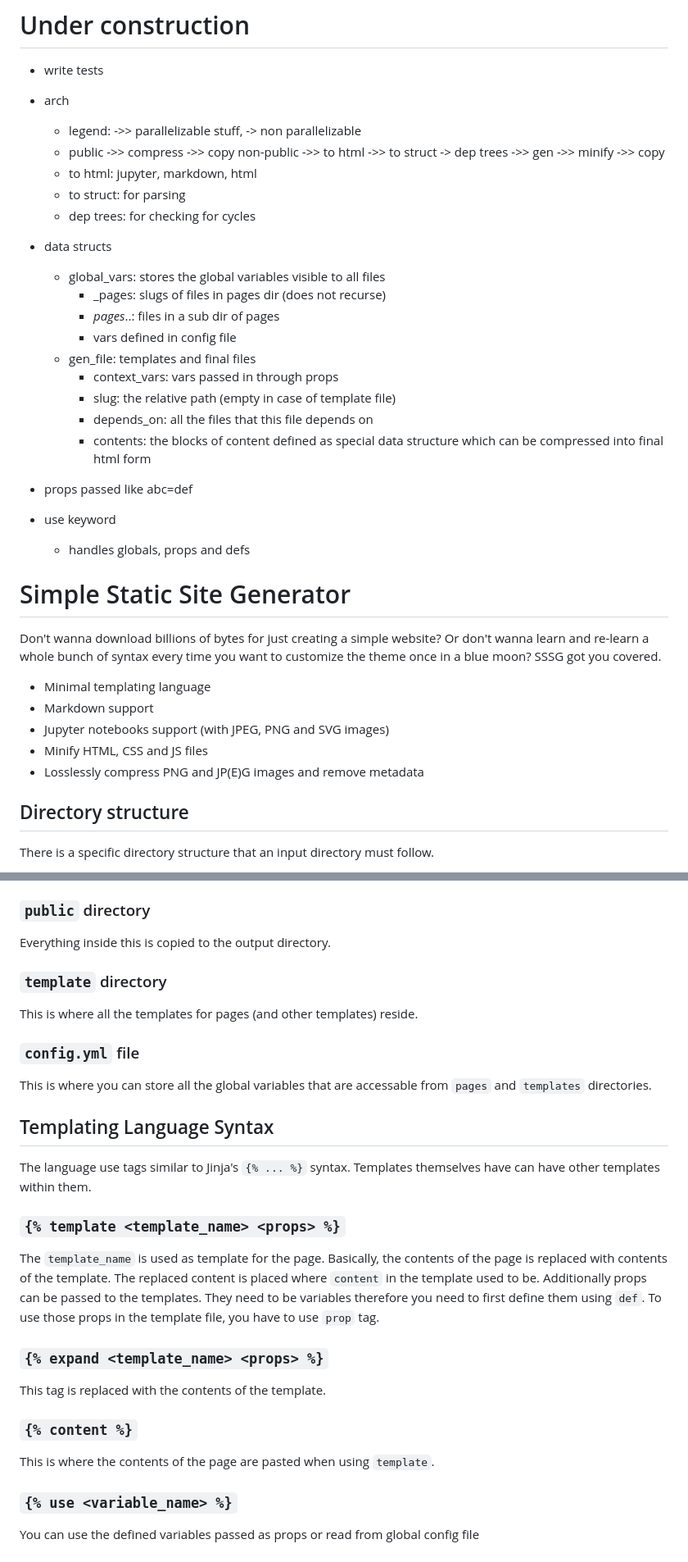
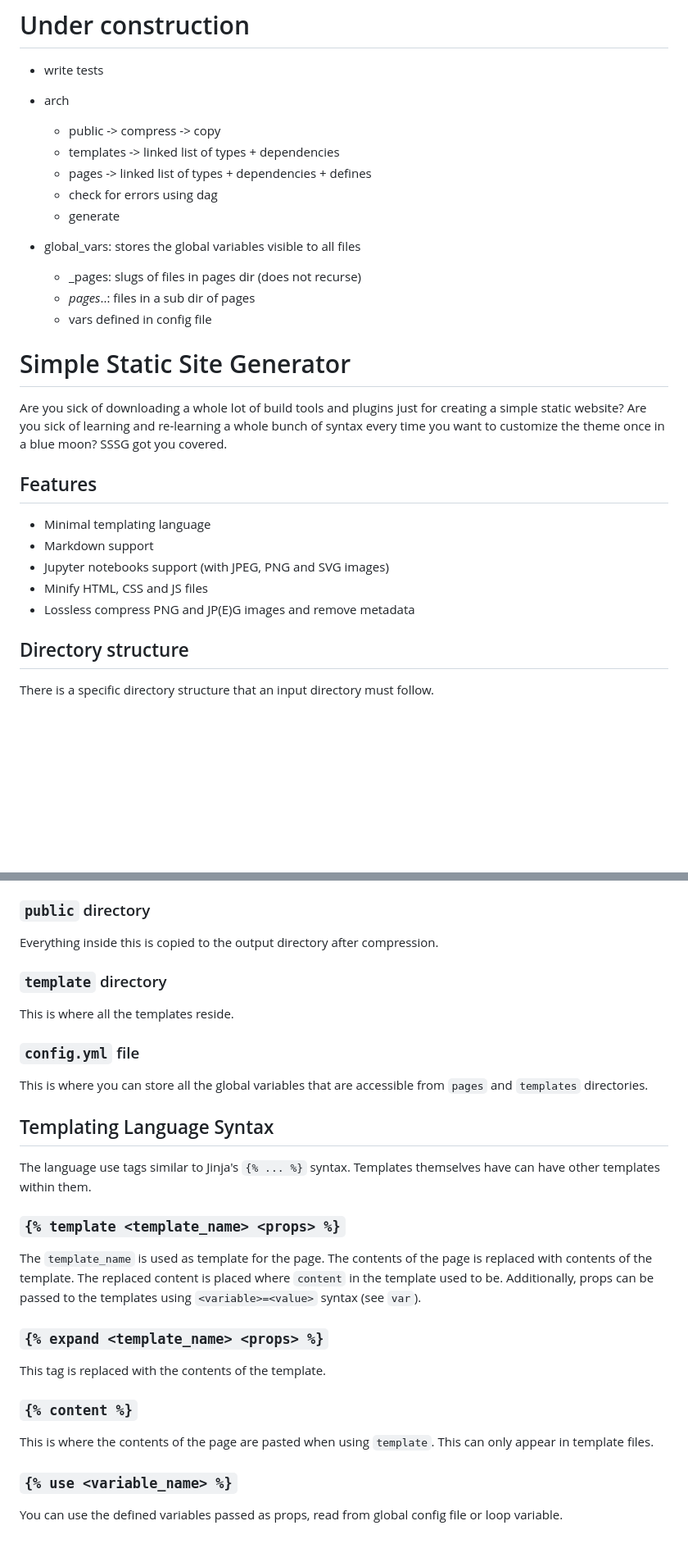
Before and after one commit to aditya-azad/simple-ssg, a Markdown page: README.md, 2 parts joined by grey strips. Shown: that part at 82% size. Drawn GitHub-style; blank space fills up the shorter version.

```diff
--- a/README.md
+++ b/README.md
@@ -3,38 +3,30 @@
 - write tests
 
 - arch
-    - legend: ->> parallelizable stuff, -> non parallelizable
-    - public ->> compress ->> copy
-      non-public ->> to html ->> to struct -> dep trees ->> gen ->> minify ->> copy
-    - to html: jupyter, markdown, html
-    - to struct: for parsing
-    - dep trees: for checking for cycles
+    - public -> compress -> copy
+    - templates -> linked list of types + dependencies
+    - pages -> linked list of types + dependencies + defines
+    - check for errors using dag
+    - generate
 
-- data structs
-    - global_vars: stores the global variables visible to all files
-        - _pages: slugs of files in pages dir (does not recurse)
-        - _pages_<subdir>..: files in a sub dir of pages
-        - vars defined in config file
-    - gen_file: templates and final files
-        - context_vars: vars passed in through props
-        - slug: the relative path (empty in case of template file)
-        - depends_on: all the files that this file depends on
-        - contents: the blocks of content defined as special data structure which can be compressed into final html form
-
-- props passed like abc=def
-
-- use keyword
-    - handles globals, props and defs
+- global_vars: stores the global variables visible to all files
+    - _pages: slugs of files in pages dir (does not recurse)
+    - _pages_<subdir>..: files in a sub dir of pages
+    - vars defined in config file
 
 # Simple Static Site Generator
 
-Don't wanna download billions of bytes for just creating a simple website? Or don't wanna learn and re-learn a whole bunch of syntax every time you want to customize the theme once in a blue moon? SSSG got you covered.
+Are you sick of downloading a whole lot of build tools and plugins just for creating a simple static website?
+Are you sick of learning and re-learning a whole bunch of syntax every time you want to customize the theme once in a blue moon?
+SSSG got you covered.
+
+## Features
 
 - Minimal templating language
 - Markdown support
 - Jupyter notebooks support (with JPEG, PNG and SVG images)
 - Minify HTML, CSS and JS files
-- Losslessly compress PNG and JP(E)G images and remove metadata
+- Lossless compress PNG and JP(E)G images and remove metadata
 
 ## Directory structure
 
@@ -64,15 +56,15 @@ This will result in URLs:
 
 ### `public` directory
 
-Everything inside this is copied to the output directory.
+Everything inside this is copied to the output directory after compression.
 
 ### `template` directory
 
-This is where all the templates for pages (and other templates) reside.
+This is where all the templates reside.
 
 ### `config.yml` file
 
-This is where you can store all the global variables that are accessable from `pages` and `templates` directories.
+This is where you can store all the global variables that are accessible from `pages` and `templates` directories.
 
 ## Templating Language Syntax
 
@@ -80,7 +72,7 @@ The language use tags similar to Jinja's `{% ... %}` syntax. Templates themselve
 
 ### `{% template <template_name> <props> %}`
 
-The `template_name` is used as template for the page. Basically, the contents of the page is replaced with contents of the template. The replaced content is placed where `content` in the template used to be. Additionally props can be passed to the templates. They need to be variables therefore you need to first define them using `def`. To use those props in the template file, you have to use `prop` tag.
+The `template_name` is used as template for the page. The contents of the page is replaced with contents of the template. The replaced content is placed where `content` in the template used to be. Additionally, props can be passed to the templates using `<variable>=<value>` syntax (see `var`).
 
 ### `{% expand <template_name> <props> %}`
 
@@ -88,9 +80,9 @@ This tag is replaced with the contents of the template.
 
 ### `{% content %}`
 
-This is where the contents of the page are pasted when using `template`.
+This is where the contents of the page are pasted when using `template`. This can only appear in template files.
 
 ### `{% use <variable_name> %}`
 
-You can use the defined variables passed as props or read from global config file
+You can use the defined variables passed as props, read from global config file or loop variable.
 
```
Also changed, not shown: other parts of README.md (+13 -42 lines).
